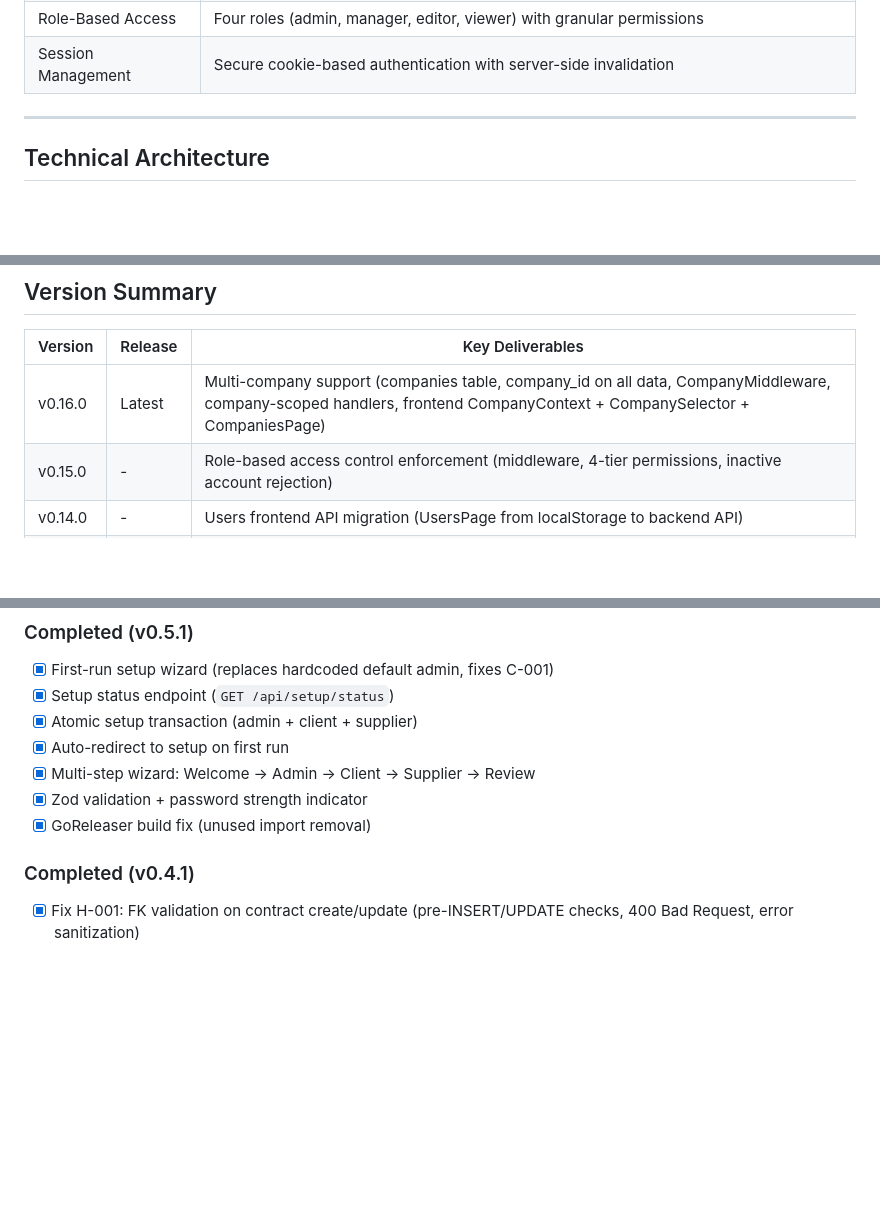
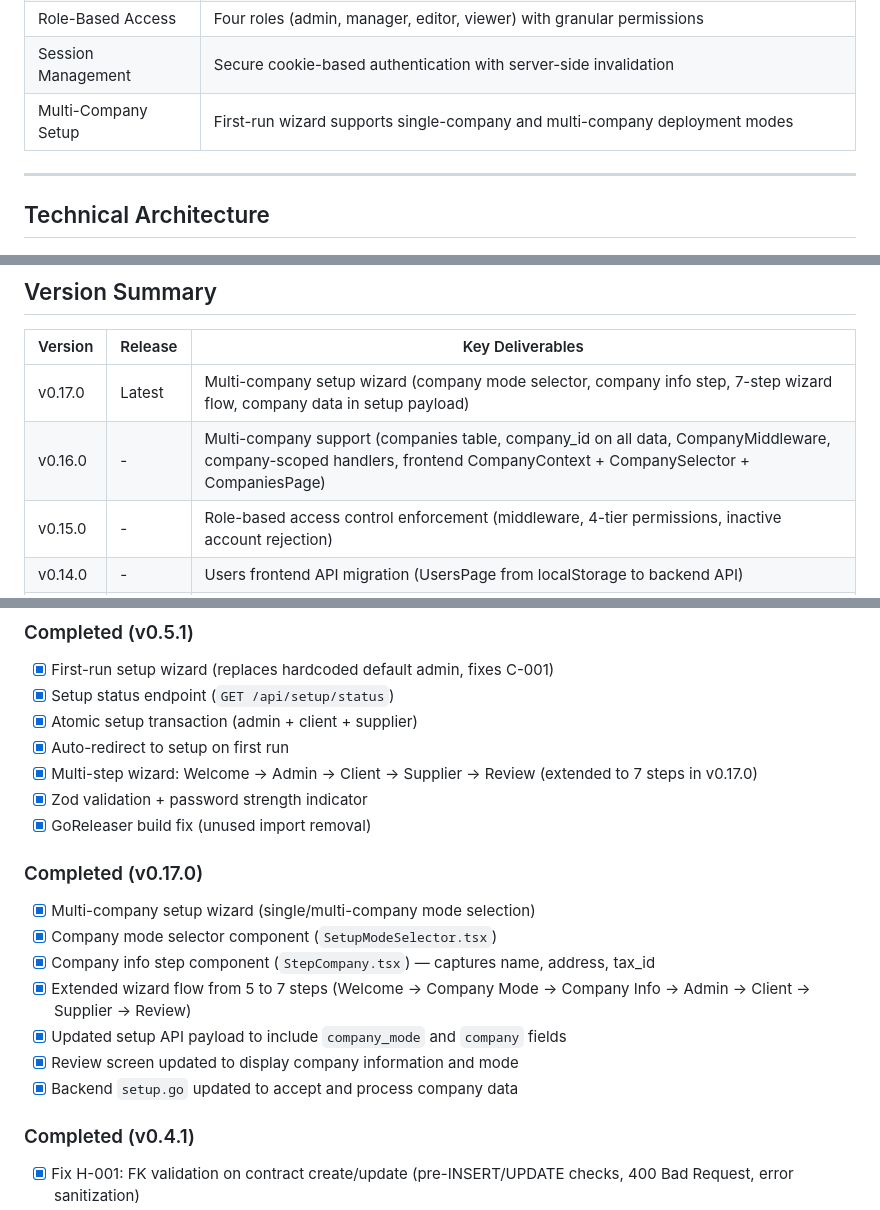
Before and after one commit to PACTA-Team/pacta, a Markdown page: docs/PROJECT_SUMMARY.md, 3 parts joined by grey strips. GitHub-like rendering; blank space fills up the shorter version.

Commit message:
docs: Update PROJECT_SUMMARY.md with v0.17.0 changes
Co-authored-by: Qwen-Coder <qwen-coder@alibabacloud.com>

```diff
--- a/docs/PROJECT_SUMMARY.md
+++ b/docs/PROJECT_SUMMARY.md
@@ -42,6 +42,7 @@ PACTA occupies the middle ground: a professional-grade contract management syste
 | Audit Logging | Immutable record of every create, update, and delete operation |
 | Role-Based Access | Four roles (admin, manager, editor, viewer) with granular permissions |
 | Session Management | Secure cookie-based authentication with server-side invalidation |
+| Multi-Company Setup | First-run wizard supports single-company and multi-company deployment modes |
 
 ---
 
@@ -407,7 +408,8 @@ PACTA v0.3.2 was deployed to a production VPS for QA testing. The procedure is d
 
 | Version | Release | Key Deliverables |
 |---------|---------|------------------|
-| v0.16.0 | Latest | Multi-company support (companies table, company_id on all data, CompanyMiddleware, company-scoped handlers, frontend CompanyContext + CompanySelector + CompaniesPage) |
+| v0.17.0 | Latest | Multi-company setup wizard (company mode selector, company info step, 7-step wizard flow, company data in setup payload) |
+| v0.16.0 | - | Multi-company support (companies table, company_id on all data, CompanyMiddleware, company-scoped handlers, frontend CompanyContext + CompanySelector + CompaniesPage) |
 | v0.15.0 | - | Role-based access control enforcement (middleware, 4-tier permissions, inactive account rejection) |
 | v0.14.0 | - | Users frontend API migration (UsersPage from localStorage to backend API) |
 | v0.13.0 | - | User management CRUD endpoints (create, update, delete, password reset, status) |
@@ -560,9 +562,19 @@ PACTA v0.3.2 was deployed to a production VPS for QA testing. The procedure is d
 - [x] Setup status endpoint (`GET /api/setup/status`)
 - [x] Atomic setup transaction (admin + client + supplier)
 - [x] Auto-redirect to setup on first run
-- [x] Multi-step wizard: Welcome → Admin → Client → Supplier → Review
+- [x] Multi-step wizard: Welcome → Admin → Client → Supplier → Review (extended to 7 steps in v0.17.0)
 - [x] Zod validation + password strength indicator
 - [x] GoReleaser build fix (unused import removal)
+
+### Completed (v0.17.0)
+
+- [x] Multi-company setup wizard (single/multi-company mode selection)
+- [x] Company mode selector component (`SetupModeSelector.tsx`)
+- [x] Company info step component (`StepCompany.tsx`) — captures name, address, tax_id
+- [x] Extended wizard flow from 5 to 7 steps (Welcome → Company Mode → Company Info → Admin → Client → Supplier → Review)
+- [x] Updated setup API payload to include `company_mode` and `company` fields
+- [x] Review screen updated to display company information and mode
+- [x] Backend `setup.go` updated to accept and process company data
 
 ### Completed (v0.4.1)
 
```
Also changed, not shown: other parts of docs/PROJECT_SUMMARY.md (+1 -0 lines).
